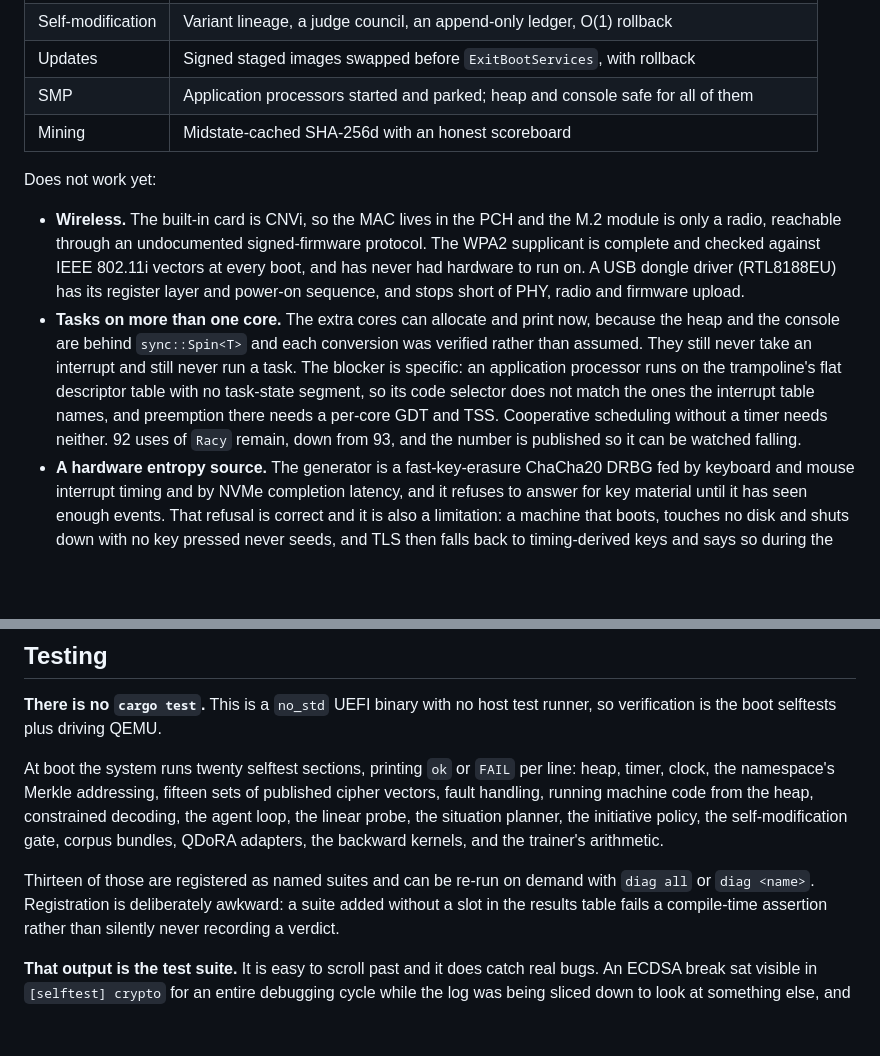
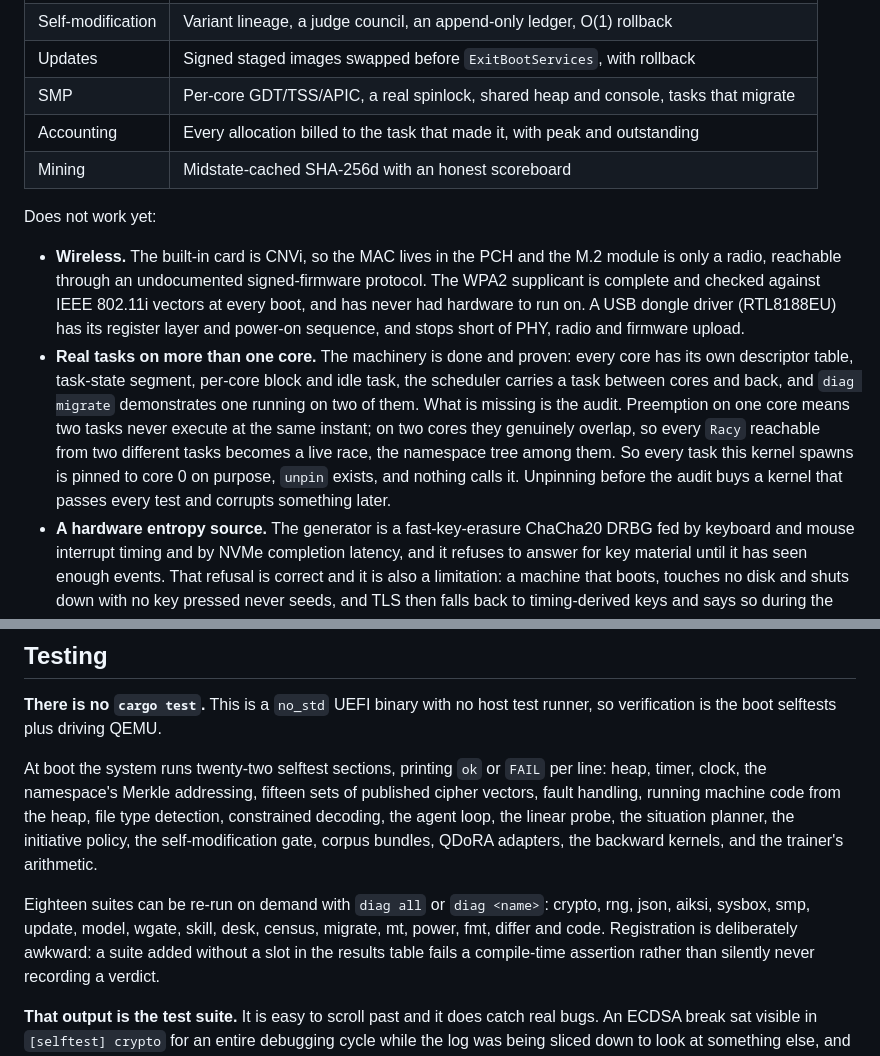
Before and after one commit to IlumCI/GLaDOS, a Markdown page: README.md, 2 parts joined by grey strips. Drawn GitHub-style; blank space fills up the shorter version.

Commit message:
docs: bring the counts and the SMP entry back in step
The pages rewritten this morning went stale by the afternoon. Twenty-two boot
selftest sections rather than twenty, eighteen diag suites rather than
thirteen, and five of them did not exist when those sentences were written.

The SMP entry needed more than a number. It said tasks cannot run on another
core and named the missing per-core GDT and TSS as the blocker; both exist now,
and `diag migrate` shows a task carried between two cores. What replaced it is
the honest remaining limit: the machinery is done and the audit is not, so
every task is pinned to core 0 deliberately, `unpin` exists and nothing calls
it, because preemption on one core never overlaps two tasks and on two cores it
does.

```diff
--- a/README.md
+++ b/README.md
@@ -50,7 +50,8 @@ Works, and verified:
 | Training | Gradients, Adam, QDoRA over the classifier and over every q/k/v site |
 | Self-modification | Variant lineage, a judge council, an append-only ledger, O(1) rollback |
 | Updates | Signed staged images swapped before `ExitBootServices`, with rollback |
-| SMP | Application processors started and parked; heap and console safe for all of them |
+| SMP | Per-core GDT/TSS/APIC, a real spinlock, shared heap and console, tasks that migrate |
+| Accounting | Every allocation billed to the task that made it, with peak and outstanding |
 | Mining | Midstate-cached SHA-256d with an honest scoreboard |
 
 Does not work yet:
@@ -61,15 +62,16 @@ Does not work yet:
   vectors at every boot, and has never had hardware to run on. A USB dongle
   driver (RTL8188EU) has its register layer and power-on sequence, and stops
   short of PHY, radio and firmware upload.
-- **Tasks on more than one core.** The extra cores can allocate and print now,
-  because the heap and the console are behind `sync::Spin<T>` and each
-  conversion was verified rather than assumed. They still never take an
-  interrupt and still never run a task. The blocker is specific: an application
-  processor runs on the trampoline's flat descriptor table with no task-state
-  segment, so its code selector does not match the ones the interrupt table
-  names, and preemption there needs a per-core GDT and TSS. Cooperative
-  scheduling without a timer needs neither. 92 uses of `Racy` remain, down from
-  93, and the number is published so it can be watched falling.
+- **Real tasks on more than one core.** The machinery is done and proven: every
+  core has its own descriptor table, task-state segment, per-core block and
+  idle task, the scheduler carries a task between cores and back, and `diag
+  migrate` demonstrates one running on two of them. What is missing is the
+  audit. Preemption on one core means two tasks never execute at the same
+  instant; on two cores they genuinely overlap, so every `Racy` reachable from
+  two different tasks becomes a live race, the namespace tree among them. So
+  every task this kernel spawns is pinned to core 0 on purpose, `unpin` exists,
+  and nothing calls it. Unpinning before the audit buys a kernel that passes
+  every test and corrupts something later.
 - **A hardware entropy source.** The generator is a fast-key-erasure ChaCha20
   DRBG fed by keyboard and mouse interrupt timing and by NVMe completion
   latency, and it refuses to answer for key material until it has seen enough
@@ -415,15 +417,17 @@ python tools/drive.py --iso glados.iso "ls /"
 **There is no `cargo test`.** This is a `no_std` UEFI binary with no host test
 runner, so verification is the boot selftests plus driving QEMU.
 
-At boot the system runs twenty selftest sections, printing `ok` or `FAIL` per
-line: heap, timer, clock, the namespace's Merkle addressing, fifteen sets of
-published cipher vectors, fault handling, running machine code from the heap,
-constrained decoding, the agent loop, the linear probe, the situation planner,
-the initiative policy, the self-modification gate, corpus bundles, QDoRA
-adapters, the backward kernels, and the trainer's arithmetic.
+At boot the system runs twenty-two selftest sections, printing `ok` or `FAIL`
+per line: heap, timer, clock, the namespace's Merkle addressing, fifteen sets
+of published cipher vectors, fault handling, running machine code from the
+heap, file type detection, constrained decoding, the agent loop, the linear
+probe, the situation planner, the initiative policy, the self-modification
+gate, corpus bundles, QDoRA adapters, the backward kernels, and the trainer's
+arithmetic.
 
-Thirteen of those are registered as named suites and can be re-run on demand
-with `diag all` or `diag <name>`. Registration is deliberately awkward: a suite
+Eighteen suites can be re-run on demand with `diag all` or `diag <name>`:
+crypto, rng, json, aiksi, sysbox, smp, update, model, wgate, skill, desk,
+census, migrate, mt, power, fmt, differ and code. Registration is deliberately awkward: a suite
 added without a slot in the results table fails a compile-time assertion rather
 than silently never recording a verdict.
 
```
Also changed, not shown: CLAUDE.md (+1 -1 lines).
